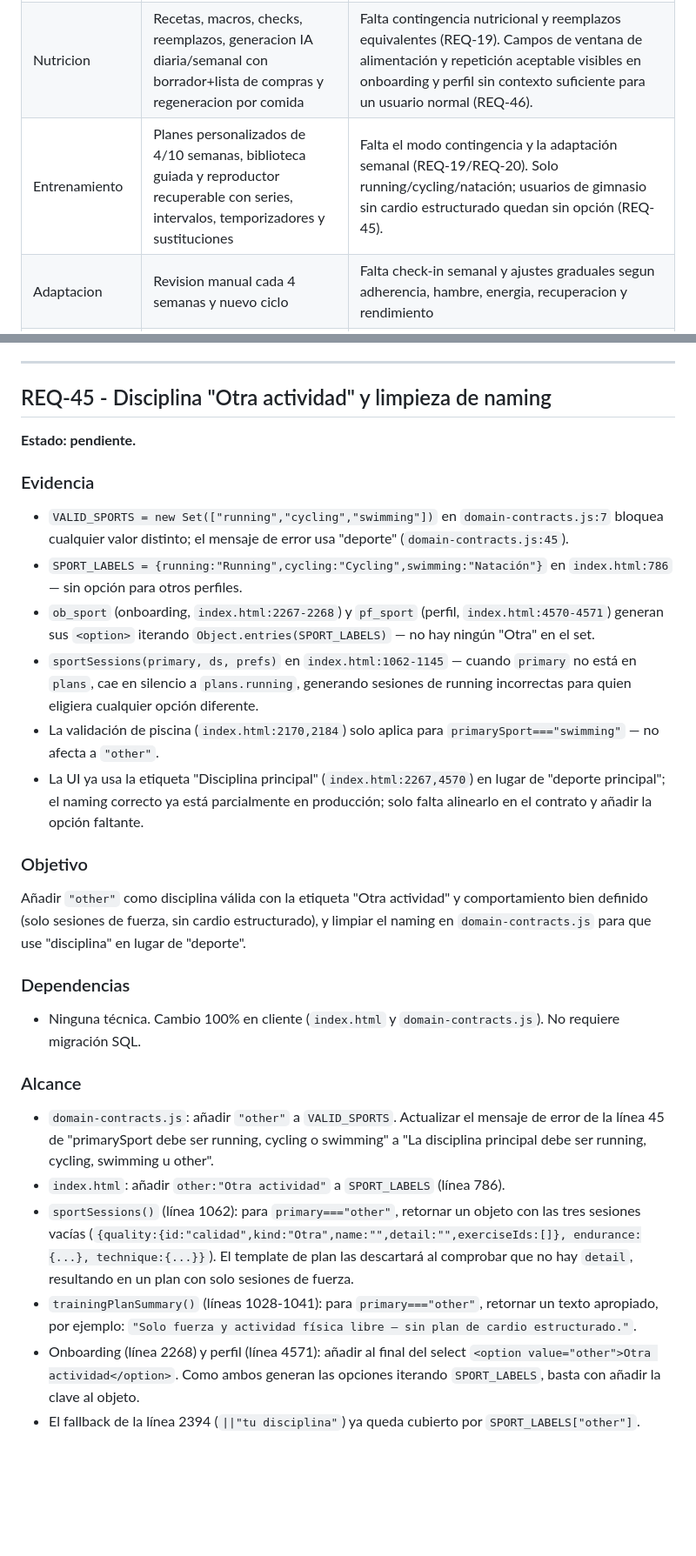
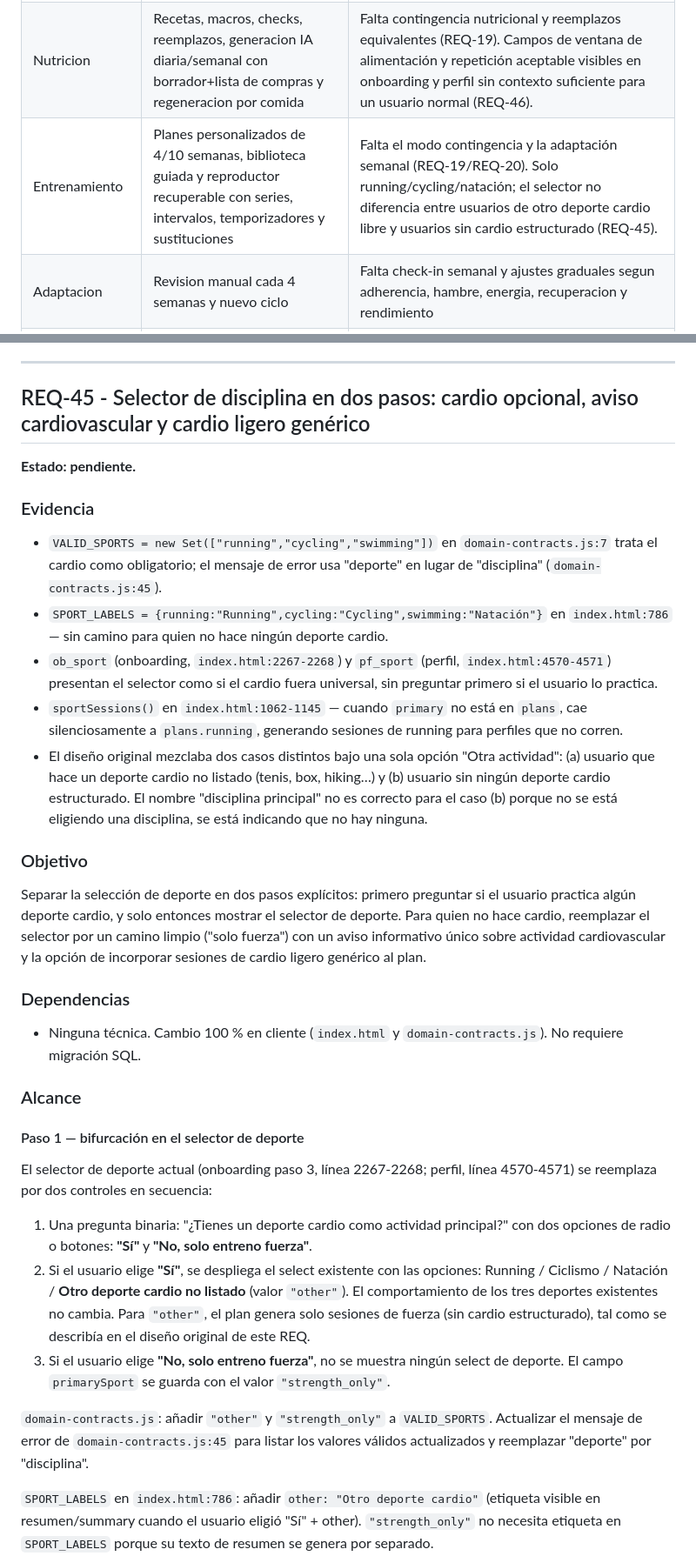
Before and after one commit to jlazoirus/Fitbud, a Markdown page: REQUIREMENTS.md, 2 parts joined by grey strips. Shown at 87% size. GitHub-like rendering; blank space fills up the shorter version.

```diff
--- a/REQUIREMENTS.md
+++ b/REQUIREMENTS.md
@@ -107,7 +107,7 @@ Cada agente debe volver a leer el commit real que exista en `HEAD` antes de empe
 | Onboarding | Perfil v3 implementado: macros, zona horaria, 2-6 comidas, horarios, logistica alimentaria, dias/lugares, recursos, experiencia y limitaciones | - |
 | Home diario | Muestra macros, dieta, entrenamiento y racha | Falta priorizacion inteligente, estado del dia, proxima accion y contingencias |
 | Nutricion | Recetas, macros, checks, reemplazos, generacion IA diaria/semanal con borrador+lista de compras y regeneracion por comida | Falta contingencia nutricional y reemplazos equivalentes (REQ-19). Campos de ventana de alimentación y repetición aceptable visibles en onboarding y perfil sin contexto suficiente para un usuario normal (REQ-46). |
-| Entrenamiento | Planes personalizados de 4/10 semanas, biblioteca guiada y reproductor recuperable con series, intervalos, temporizadores y sustituciones | Falta el modo contingencia y la adaptación semanal (REQ-19/REQ-20). Solo running/cycling/natación; usuarios de gimnasio sin cardio estructurado quedan sin opción (REQ-45). |
+| Entrenamiento | Planes personalizados de 4/10 semanas, biblioteca guiada y reproductor recuperable con series, intervalos, temporizadores y sustituciones | Falta el modo contingencia y la adaptación semanal (REQ-19/REQ-20). Solo running/cycling/natación; el selector no diferencia entre usuarios de otro deporte cardio libre y usuarios sin cardio estructurado (REQ-45). |
 | Adaptacion | Revision manual cada 4 semanas y nuevo ciclo | Falta check-in semanal y ajustes graduales segun adherencia, hambre, energia, recuperacion y rendimiento |
 | Progreso | Peso, grasa, entrenos, adherencia, racha, recap y fotos | Gráfico personalizado (REQ-43) y adherencia nutricional + contexto de peso en ciclos (REQ-44) implementados. Falta contingencia y adaptación semanal. |
 | Motivacion | Racha simple visible | Falta definir rachas justas, descansos, metas semanales, hitos y recuperacion de constancia |
@@ -2401,32 +2401,37 @@ Cerrar el ciclo de feedback de Progreso: mostrar al usuario, durante el ciclo ac
 
 ---
 
-## REQ-45 - Disciplina "Otra actividad" y limpieza de naming
+## REQ-45 - Selector de disciplina en dos pasos: cardio opcional, aviso cardiovascular y cardio ligero genérico
 
 **Estado: pendiente.**
 
 ### Evidencia
 
-- `VALID_SPORTS = new Set(["running","cycling","swimming"])` en `domain-contracts.js:7` bloquea cualquier valor distinto; el mensaje de error usa "deporte" (`domain-contracts.js:45`).
-- `SPORT_LABELS = {running:"Running",cycling:"Cycling",swimming:"Natación"}` en `index.html:786` — sin opción para otros perfiles.
-- `ob_sport` (onboarding, `index.html:2267-2268`) y `pf_sport` (perfil, `index.html:4570-4571`) generan sus `<option>` iterando `Object.entries(SPORT_LABELS)` — no hay ningún "Otra" en el set.
-- `sportSessions(primary, ds, prefs)` en `index.html:1062-1145` — cuando `primary` no está en `plans`, cae en silencio a `plans.running`, generando sesiones de running incorrectas para quien eligiera cualquier opción diferente.
-- La validación de piscina (`index.html:2170,2184`) solo aplica para `primarySport==="swimming"` — no afecta a `"other"`.
-- La UI ya usa la etiqueta "Disciplina principal" (`index.html:2267,4570`) en lugar de "deporte principal"; el naming correcto ya está parcialmente en producción; solo falta alinearlo en el contrato y añadir la opción faltante.
-
-### Objetivo
-
-Añadir `"other"` como disciplina válida con la etiqueta "Otra actividad" y comportamiento bien definido (solo sesiones de fuerza, sin cardio estructurado), y limpiar el naming en `domain-contracts.js` para que use "disciplina" en lugar de "deporte".
-
-### Dependencias
-
-- Ninguna técnica. Cambio 100% en cliente (`index.html` y `domain-contracts.js`). No requiere migración SQL.
-
-### Alcance
-
-- `domain-contracts.js`: añadir `"other"` a `VALID_SPORTS`. Actualizar el mensaje de error de la línea 45 de "primarySport debe ser running, cycling o swimming" a "La disciplina principal debe ser running, cycling, swimming u other".
-- `index.html`: añadir `other:"Otra actividad"` a `SPORT_LABELS` (línea 786).
-- `sportSessions()` (línea 1062): para `primary==="other"`, retornar un objeto con las tres sesiones vacías (`{quality:{id:"calidad",kind:"Otra",name:"",detail:"",exerciseIds:[]}, endurance:{...}, technique:{...}}`). El template de plan las descartará al comprobar que no hay `detail`, resultando en un plan con solo sesiones de fuerza.
-- `trainingPlanSummary()` (líneas 1028-1041): para `primary==="other"`, retornar un texto apropiado, por ejemplo: `"Solo fuerza y actividad física libre — sin plan de cardio estructurado."`.
-- Onboarding (línea 2268) y perfil (línea 4571): añadir al final del select `<option value="other">Otra actividad</option>`. Como ambos generan las opciones iterando `SPORT_LABELS`, basta con añadir la clave al objeto.
-- El fallback de la línea 2394 (`||"tu disciplina"`) ya queda cubierto por `SPORT_LABELS["other"]`.
+- `VALID_SPORTS = new Set(["running","cycling","swimming"])` en `domain-contracts.js:7` trata el cardio como obligatorio; el mensaje de error usa "deporte" en lugar de "disciplina" (`domain-contracts.js:45`).
+- `SPORT_LABELS = {running:"Running",cycling:"Cycling",swimming:"Natación"}` en `index.html:786` — sin camino para quien no hace ningún deporte cardio.
+- `ob_sport` (onboarding, `index.html:2267-2268`) y `pf_sport` (perfil, `index.html:4570-4571`) presentan el selector como si el cardio fuera universal, sin preguntar primero si el usuario lo practica.
+- `sportSessions()` en `index.html:1062-1145` — cuando `primary` no está en `plans`, cae silenciosamente a `plans.running`, generando sesiones de running para perfiles que no corren.
+- El diseño original mezclaba dos casos distintos bajo una sola opción "Otra actividad": (a) usuario que hace un deporte cardio no listado (tenis, box, hiking…) y (b) usuario sin ningún deporte cardio estructurado. El nombre "disciplina principal" no es correcto para el caso (b) porque no se está eligiendo una disciplina, se está indicando que no hay ninguna.
+
+### Objetivo
+
+Separar la selección de deporte en dos pasos explícitos: primero preguntar si el usuario practica algún deporte cardio, y solo entonces mostrar el selector de deporte. Para quien no hace cardio, reemplazar el selector por un camino limpio ("solo fuerza") con un aviso informativo único sobre actividad cardiovascular y la opción de incorporar sesiones de cardio ligero genérico al plan.
+
+### Dependencias
+
+- Ninguna técnica. Cambio 100 % en cliente (`index.html` y `domain-contracts.js`). No requiere migración SQL.
+
+### Alcance
+
+#### Paso 1 — bifurcación en el selector de deporte
+
+El selector de deporte actual (onboarding paso 3, línea 2267-2268; perfil, línea 4570-4571) se reemplaza por dos controles en secuencia:
+
+1. Una pregunta binaria: "¿Tienes un deporte cardio como actividad principal?" con dos opciones de radio o botones: **"Sí"** y **"No, solo entreno fuerza"**.
+2. Si el usuario elige **"Sí"**, se despliega el select existente con las opciones: Running / Ciclismo / Natación / **Otro deporte cardio no listado** (valor `"other"`). El comportamiento de los tres deportes existentes no cambia. Para `"other"`, el plan genera solo sesiones de fuerza (sin cardio estructurado), tal como se describía en el diseño original de este REQ.
+3. Si el usuario elige **"No, solo entreno fuerza"**, no se muestra ningún select de deporte. El campo `primarySport` se guarda con el valor `"strength_only"`.
+
+`domain-contracts.js`: añadir `"other"` y `"strength_only"` a `VALID_SPORTS`. Actualizar el mensaje de error de `domain-contracts.js:45` para listar los valores válidos actualizados y reemplazar "deporte" por "disciplina".
+
+`SPORT_LABELS` en `index.html:786`: añadir `other: "Otro deporte cardio"` (etiqueta visible en resumen/summary cuando el usuario eligió "Sí" + other). `"strength_only"` no necesita etiqueta en `SPORT_LABELS` porque su texto de resumen se genera por separado.
+
```
Also changed, not shown: other parts of REQUIREMENTS.md (+39 -20 lines).
